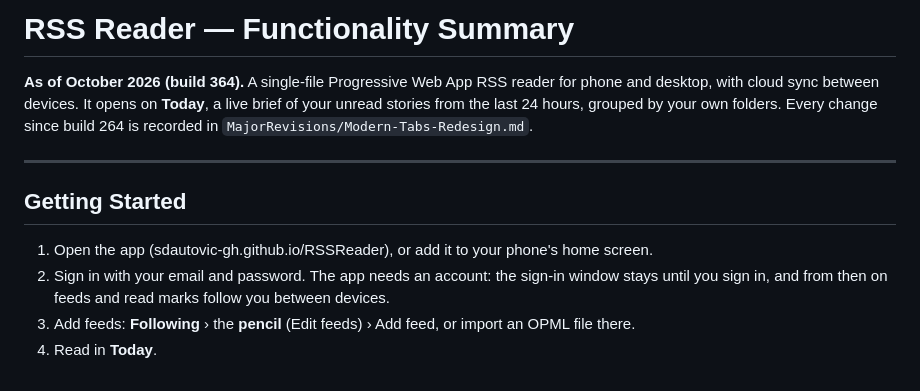
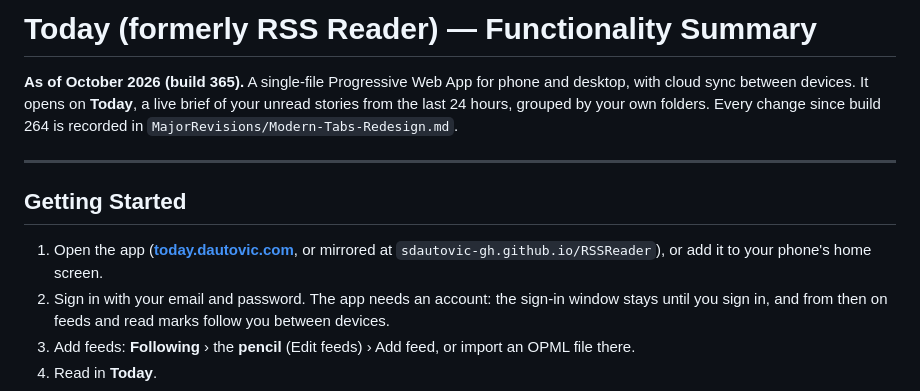
Before and after one commit to SDautovic-GH/RSSReader, a Markdown page: RSSReader_Functionality.MD, the part around the change. Drawn GitHub-style.

```diff
--- a/RSSReader_Functionality.MD
+++ b/RSSReader_Functionality.MD
@@ -1,12 +1,12 @@
-# RSS Reader — Functionality Summary
+# Today (formerly RSS Reader) — Functionality Summary
 
-**As of October 2026 (build 364).** A single-file Progressive Web App RSS reader for phone and desktop, with cloud sync between devices. It opens on **Today**, a live brief of your unread stories from the last 24 hours, grouped by your own folders. Every change since build 264 is recorded in `MajorRevisions/Modern-Tabs-Redesign.md`.
+**As of October 2026 (build 365).** A single-file Progressive Web App for phone and desktop, with cloud sync between devices. It opens on **Today**, a live brief of your unread stories from the last 24 hours, grouped by your own folders. Every change since build 264 is recorded in `MajorRevisions/Modern-Tabs-Redesign.md`.
 
 ---
 
 ## Getting Started
 
-1. Open the app (sdautovic-gh.github.io/RSSReader), or add it to your phone's home screen.
+1. Open the app (**[today.dautovic.com](https://today.dautovic.com)**, or mirrored at `sdautovic-gh.github.io/RSSReader`), or add it to your phone's home screen.
 2. Sign in with your email and password. The app needs an account: the sign-in window stays until you sign in, and from then on feeds and read marks follow you between devices.
 3. Add feeds: **Following** › the **pencil** (Edit feeds) › Add feed, or import an OPML file there.
 4. Read in **Today**.
```
Also changed, not shown: MajorRevisions/Modern-Tabs-Redesign.md (+2 -2 lines), RSSReader_PRD.MD (+4 -4 lines).
